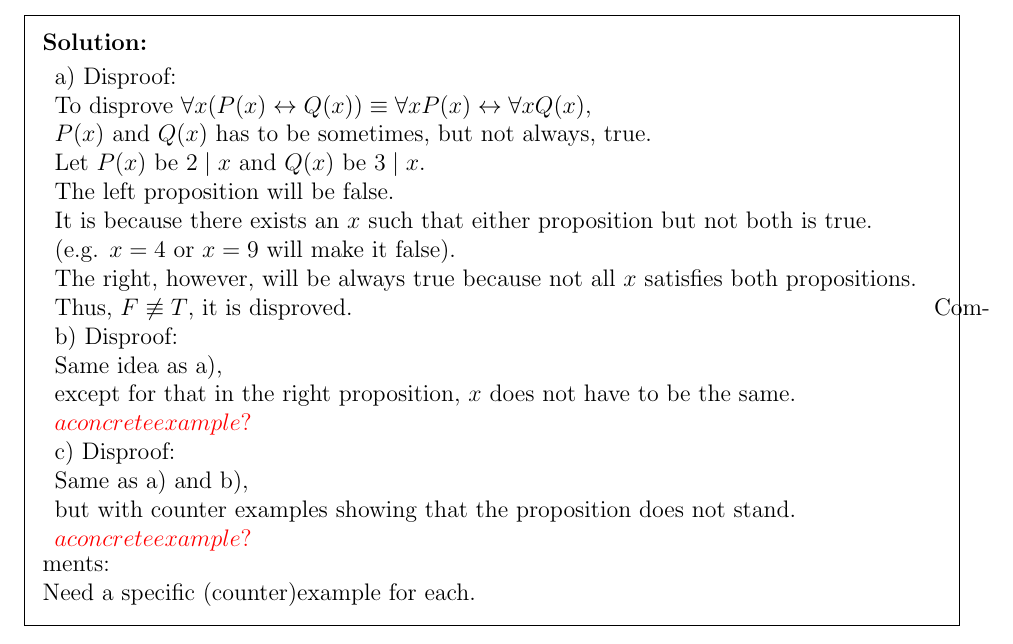
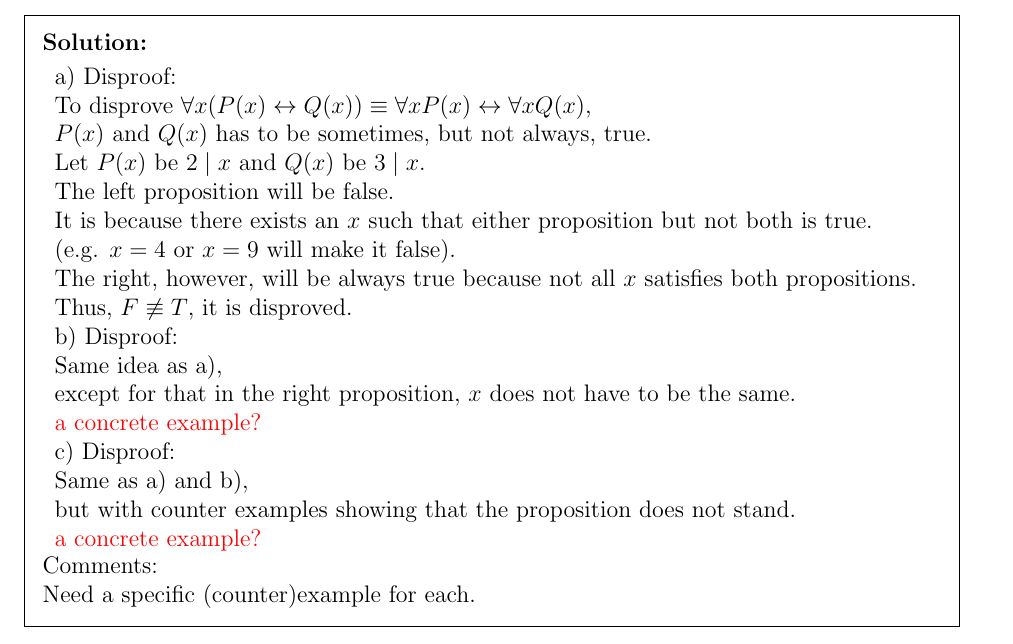
Before and after one commit to PIPIPIG233666/eecs203, a LaTeX problem sheet (hw/hw4/Homework 4.tex): part of page 9 of 11, cut so that both start at the same text. Compiled offline with pdfLaTeX.

Commit message:
finish hw4[3]
Signed-off-by: pppig236 <priv@pppig236.com>

```diff
--- a/hw/hw4/Homework 4.tex
+++ b/hw/hw4/Homework 4.tex
@@ -342,13 +342,13 @@ Let $P(x)$ and $Q(x)$ be arbitrary predicates.
  b) Disproof:\\
  Same idea as a),\\
  except for that in the right proposition, $x$ does not have to be the same.\\
- $\textcolor{red}{a concrete example?}$\\
+ \textcolor{red}{a concrete example?}\\
  c) Disproof:\\
  Same as a) and b),\\
  but with counter examples showing that the proposition does not stand.\\
- $\textcolor{red}{a concrete example?}$\\
+ \textcolor{red}{a concrete example?}\\
 \end{tabular}
-Comments:\\
+\\Comments:\\
 Need a specific (counter)example for each.
 \end{solution}
 
```
Also changed, not shown: hw/hw4/Homework 4.pdf.
